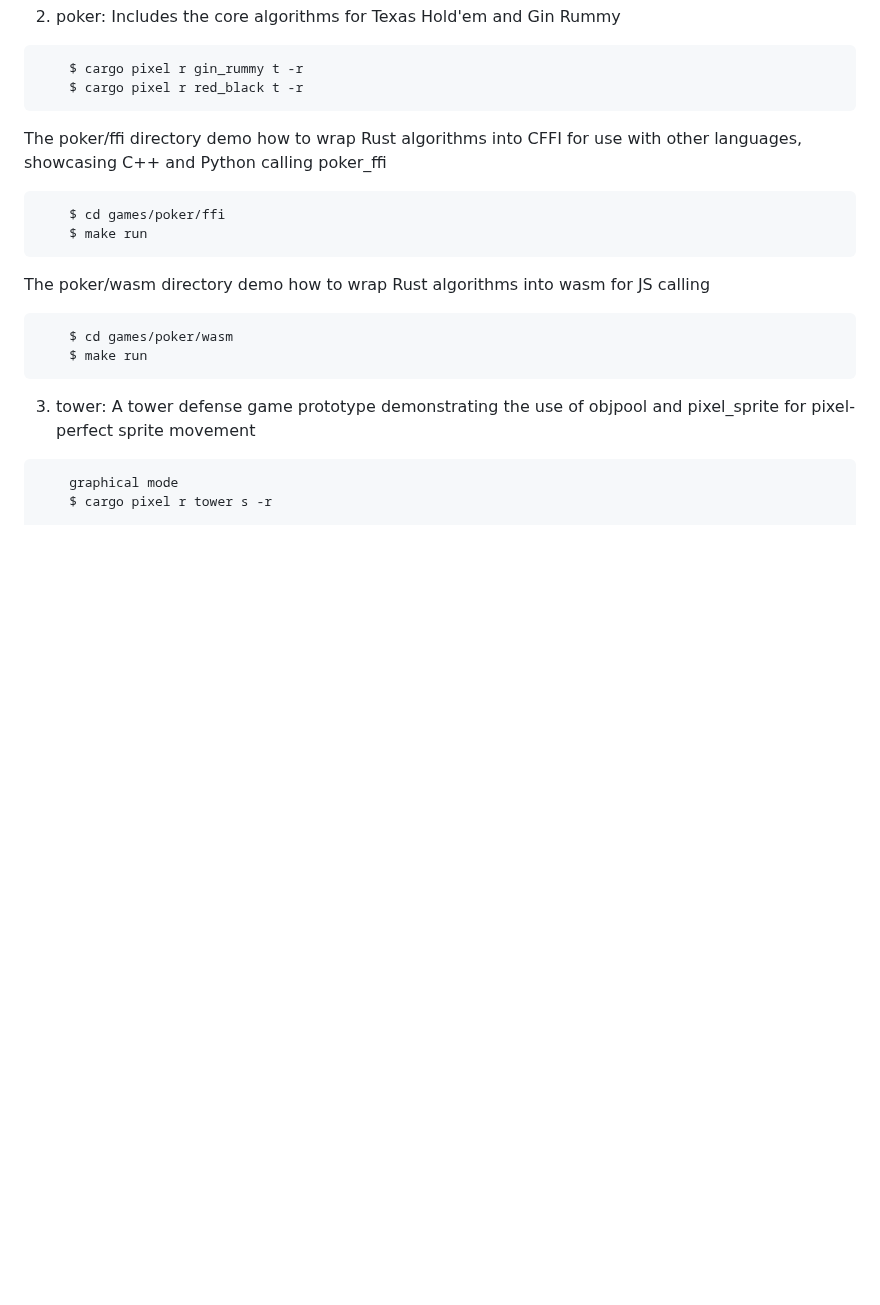
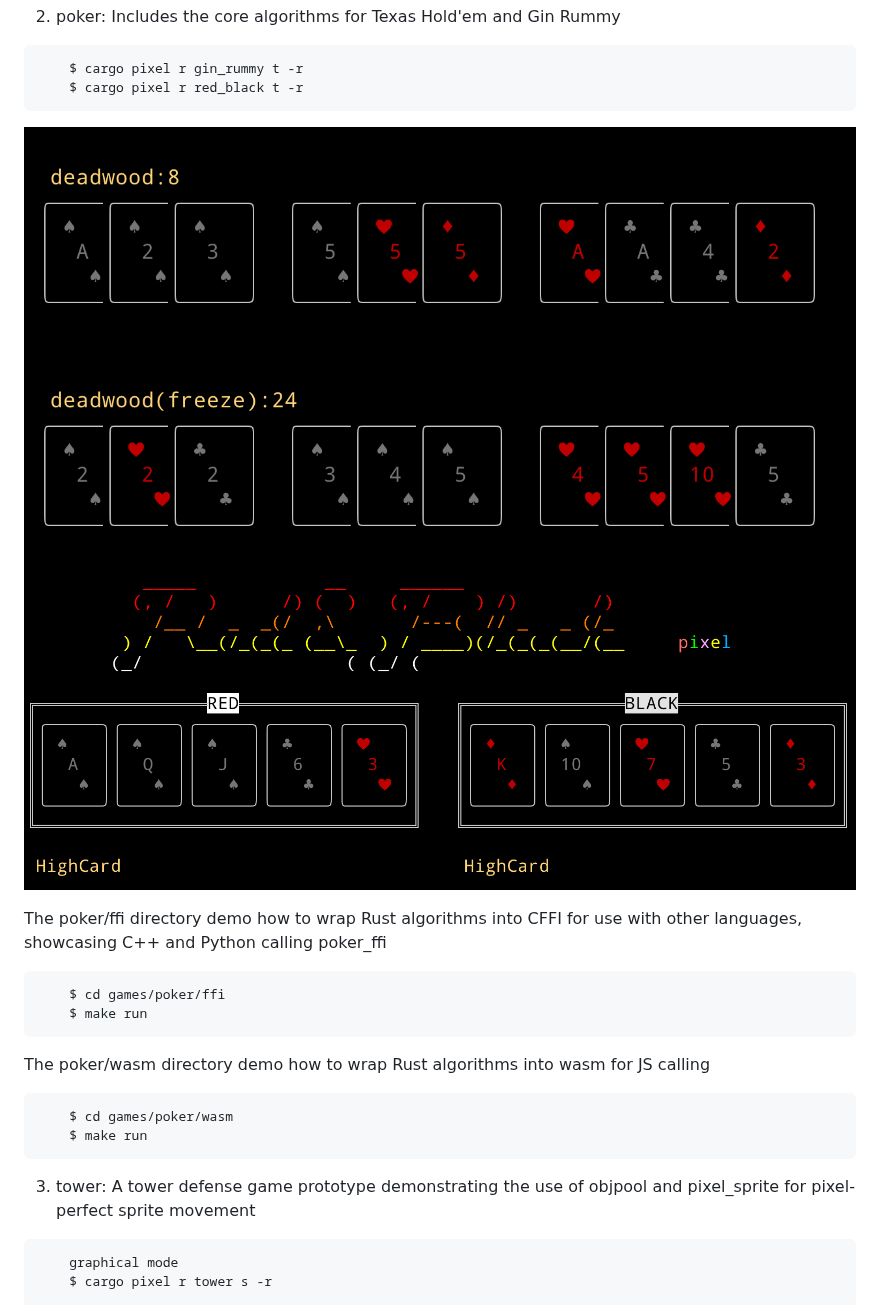
Before and after one commit to zipxing/rust_pixel, a Markdown page: README.md, the part around the change. Drawn GitHub-style; pictures changed too: tmp/ginrummy.png (added), tmp/redblack.png (added); blank space fills up the shorter version.

Commit message:
add some screenshot

````diff
--- a/README.md
+++ b/README.md
@@ -117,6 +117,8 @@ RustPixel also includes several tools:
     $ cargo pixel r gin_rummy t -r
     $ cargo pixel r red_black t -r
 ```
+ ![gin_rummy](./tmp/ginrummy.png)
+ ![red_black](./tmp/redblack.png)
 
 The poker/ffi directory demo how to wrap Rust algorithms into CFFI for use with other languages, showcasing C++ and Python calling poker_ffi
 ```
````
